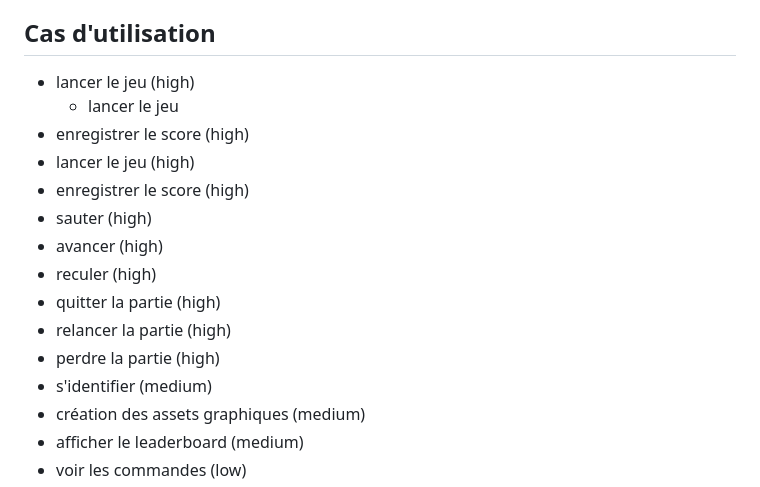
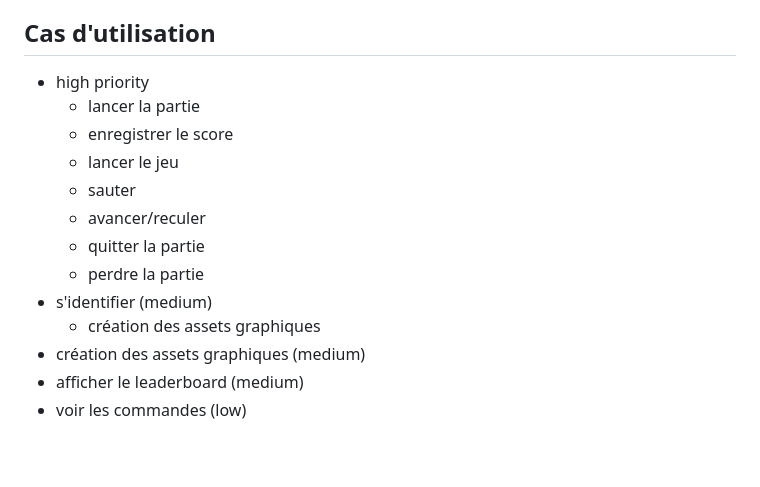
Before and after one commit to kevish-gawri-vinci/web2-2023-project-group_30-training, a Markdown page: README.md, the part around the change. Drawn GitHub-style; blank space fills up the shorter version.

```diff
--- a/README.md
+++ b/README.md
@@ -67,18 +67,16 @@
 
 
 ## Cas d'utilisation
-- lancer le jeu (high)
+- high priority
+  - lancer la partie
+  - enregistrer le score
   - lancer le jeu
-- enregistrer le score (high)
-- lancer le jeu (high)
-- enregistrer le score (high)
-- sauter (high)
-- avancer (high)
-- reculer (high)
-- quitter la partie (high)
-- relancer la partie (high)
-- perdre la partie (high)
+  - sauter
+  - avancer/reculer
+  - quitter la partie
+  - perdre la partie
 - s'identifier (medium)
+    - création des assets graphiques
 - création des assets graphiques (medium)
 - afficher le leaderboard (medium)
 - voir les commandes (low)
```
